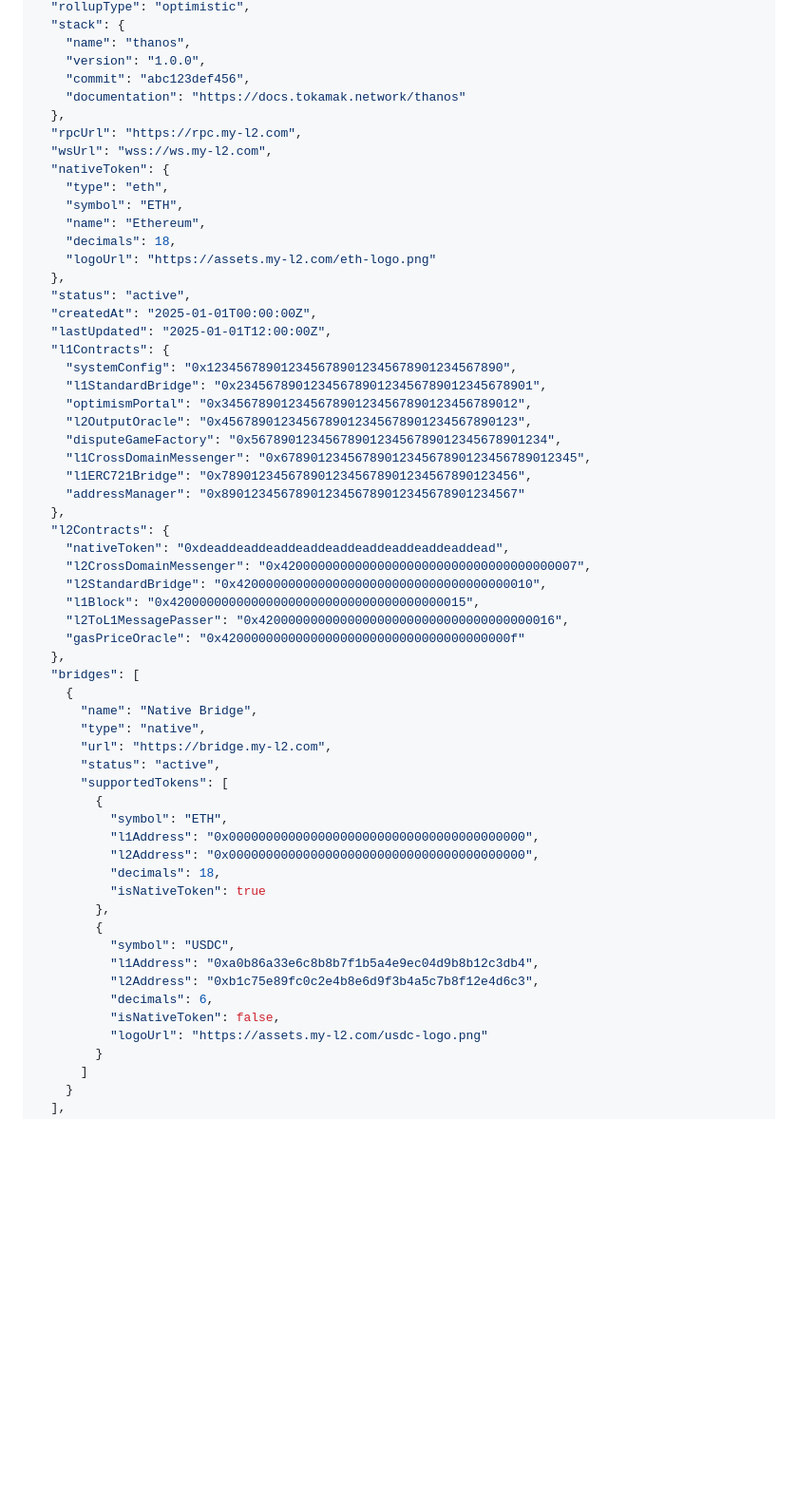
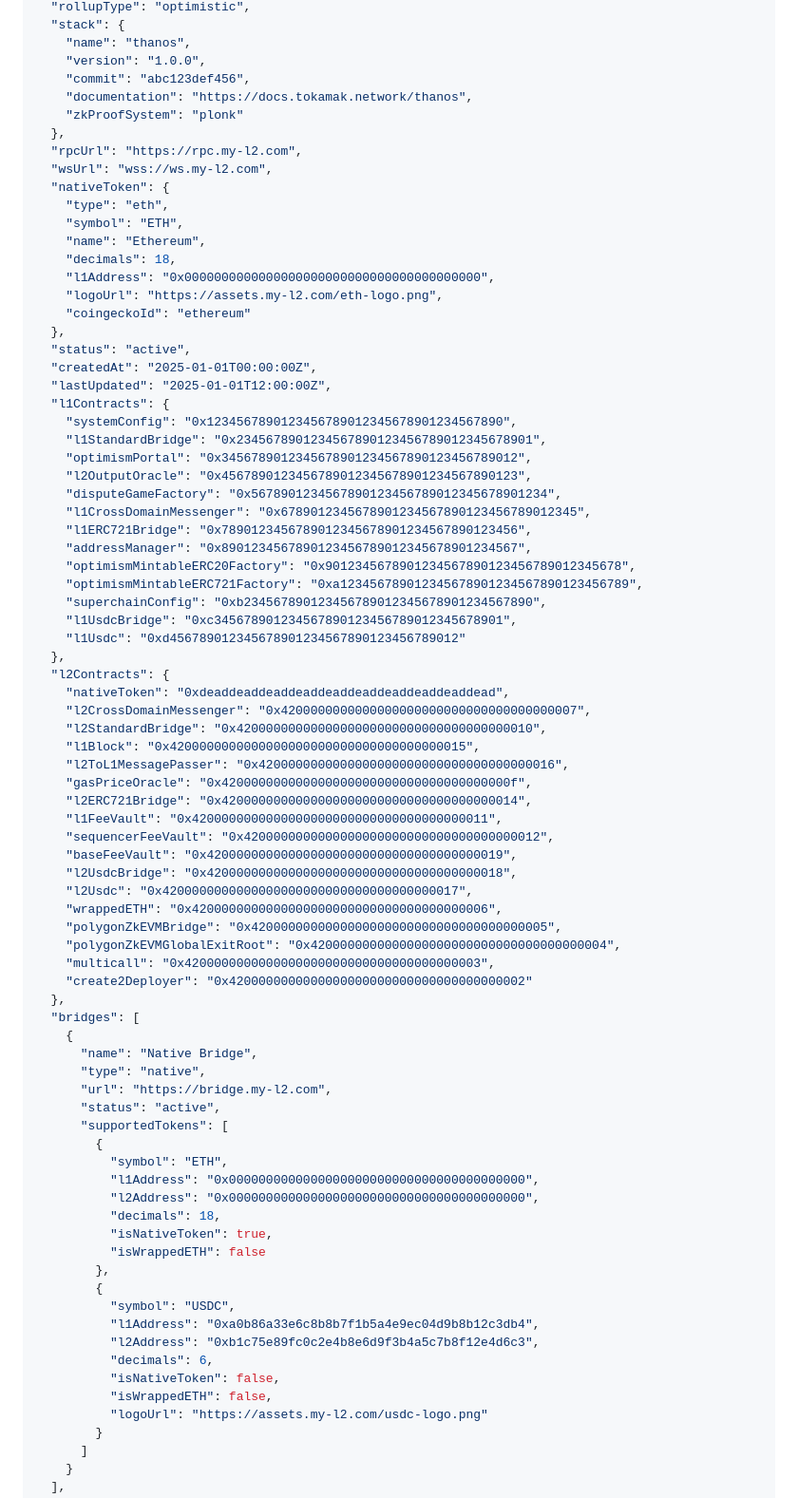
Before and after one commit to tokamak-network/tokamak-rollup-metadata-repository, a Markdown page: docs/metadata-schema.md, the part around the change printed below. Shown: that part at 95% size. Rendered like a GitHub page; blank space fills up the shorter version.

```diff
--- a/docs/metadata-schema.md
+++ b/docs/metadata-schema.md
@@ -576,7 +650,8 @@ This document defines the JSON schema for rollup metadata, including all require
     "name": "thanos",
     "version": "1.0.0",
     "commit": "abc123def456",
-    "documentation": "https://docs.tokamak.network/thanos"
+    "documentation": "https://docs.tokamak.network/thanos",
+    "zkProofSystem": "plonk"
   },
   "rpcUrl": "https://rpc.my-l2.com",
   "wsUrl": "wss://ws.my-l2.com",
@@ -585,7 +660,9 @@ This document defines the JSON schema for rollup metadata, including all require
     "symbol": "ETH",
     "name": "Ethereum",
     "decimals": 18,
-    "logoUrl": "https://assets.my-l2.com/eth-logo.png"
+    "l1Address": "0x0000000000000000000000000000000000000000",
+    "logoUrl": "https://assets.my-l2.com/eth-logo.png",
+    "coingeckoId": "ethereum"
   },
   "status": "active",
   "createdAt": "2025-01-01T00:00:00Z",
@@ -598,7 +675,12 @@ This document defines the JSON schema for rollup metadata, including all require
     "disputeGameFactory": "0x5678901234567890123456789012345678901234",
     "l1CrossDomainMessenger": "0x6789012345678901234567890123456789012345",
     "l1ERC721Bridge": "0x7890123456789012345678901234567890123456",
-    "addressManager": "0x8901234567890123456789012345678901234567"
+    "addressManager": "0x8901234567890123456789012345678901234567",
+    "optimismMintableERC20Factory": "0x9012345678901234567890123456789012345678",
+    "optimismMintableERC721Factory": "0xa123456789012345678901234567890123456789",
+    "superchainConfig": "0xb234567890123456789012345678901234567890",
+    "l1UsdcBridge": "0xc345678901234567890123456789012345678901",
+    "l1Usdc": "0xd456789012345678901234567890123456789012"
   },
   "l2Contracts": {
     "nativeToken": "0xdeaddeaddeaddeaddeaddeaddeaddeaddeaddead",
@@ -606,7 +688,18 @@ This document defines the JSON schema for rollup metadata, including all require
     "l2StandardBridge": "0x4200000000000000000000000000000000000010",
     "l1Block": "0x4200000000000000000000000000000000000015",
     "l2ToL1MessagePasser": "0x4200000000000000000000000000000000000016",
-    "gasPriceOracle": "0x420000000000000000000000000000000000000f"
+    "gasPriceOracle": "0x420000000000000000000000000000000000000f",
+    "l2ERC721Bridge": "0x4200000000000000000000000000000000000014",
+    "l1FeeVault": "0x4200000000000000000000000000000000000011",
+    "sequencerFeeVault": "0x4200000000000000000000000000000000000012",
+    "baseFeeVault": "0x4200000000000000000000000000000000000019",
+    "l2UsdcBridge": "0x4200000000000000000000000000000000000018",
+    "l2Usdc": "0x4200000000000000000000000000000000000017",
+    "wrappedETH": "0x4200000000000000000000000000000000000006",
+    "polygonZkEVMBridge": "0x4200000000000000000000000000000000000005",
+    "polygonZkEVMGlobalExitRoot": "0x4200000000000000000000000000000000000004",
+    "multicall": "0x4200000000000000000000000000000000000003",
+    "create2Deployer": "0x4200000000000000000000000000000000000002"
   },
   "bridges": [
     {
@@ -620,7 +713,8 @@ This document defines the JSON schema for rollup metadata, including all require
           "l1Address": "0x0000000000000000000000000000000000000000",
           "l2Address": "0x0000000000000000000000000000000000000000",
           "decimals": 18,
-          "isNativeToken": true
+          "isNativeToken": true,
+          "isWrappedETH": false
         },
         {
           "symbol": "USDC",
@@ -628,6 +722,7 @@ This document defines the JSON schema for rollup metadata, including all require
           "l2Address": "0xb1c75e89fc0c2e4b8e6d9f3b4a5c7b8f12e4d6c3",
           "decimals": 6,
           "isNativeToken": false,
+          "isWrappedETH": false,
           "logoUrl": "https://assets.my-l2.com/usdc-logo.png"
         }
       ]
```
Also changed, not shown: other parts of docs/metadata-schema.md (+101 -48 lines).
